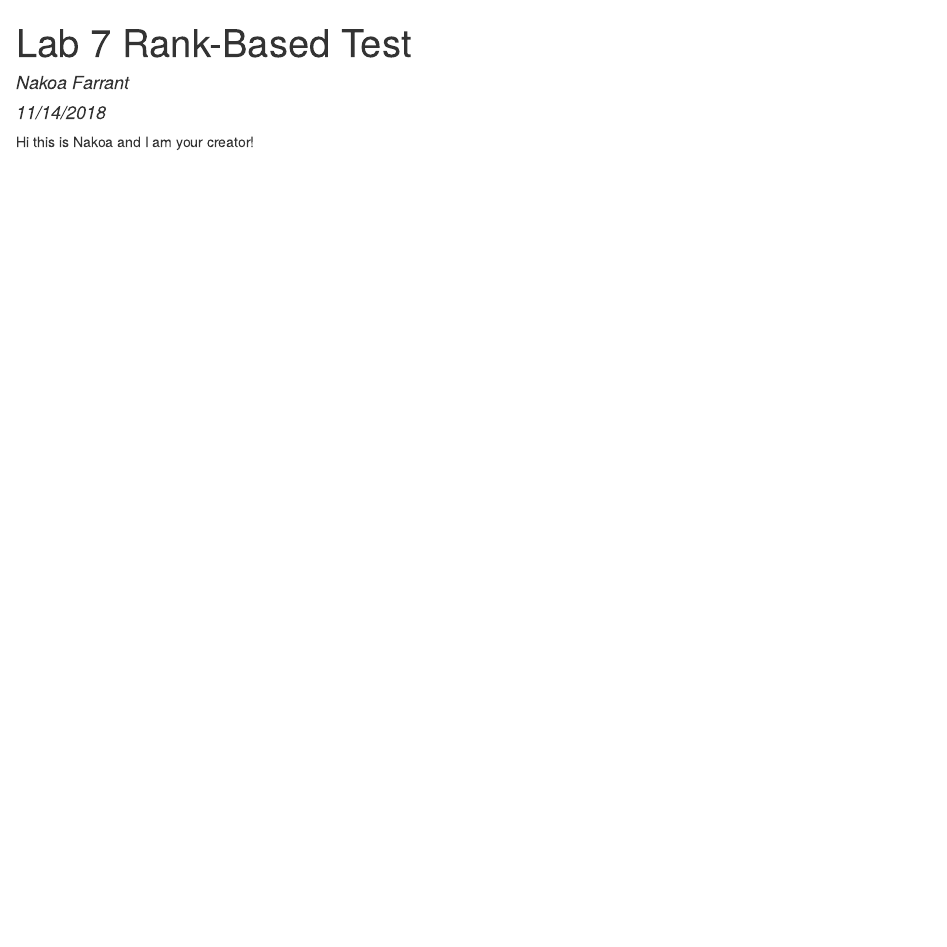
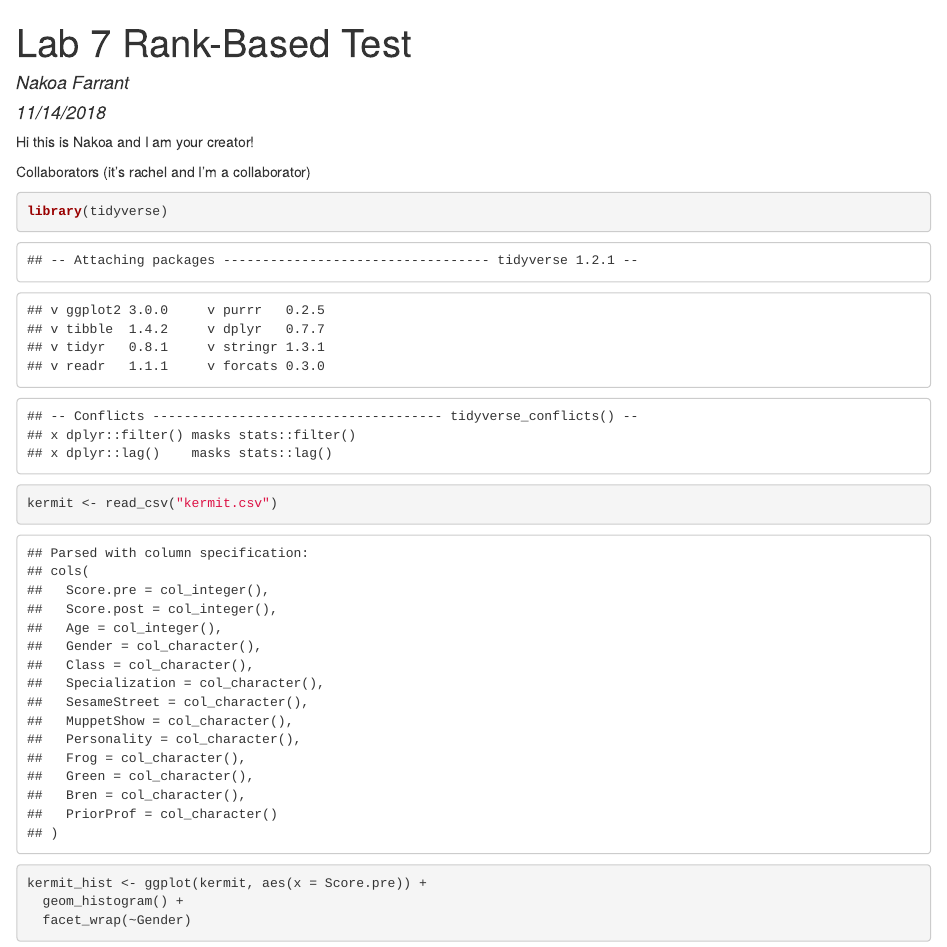
Before and after one commit to nakoafarrant/lab-7-rank-nakoa, an R Markdown document (lab_7_rank.Rmd): the page in a window 1100 px wide, from its top. The pictures show the output file lab_7_rank.html that the author committed with the source, opened offline.

Commit message:
kermit hist

````diff
--- a/lab_7_rank.Rmd
+++ b/lab_7_rank.Rmd
@@ -10,3 +10,16 @@ knitr::opts_chunk$set(echo = TRUE)
 ```
 
 Hi this is Nakoa and I am your creator!
+
+Collaborators (it's rachel and I'm a collaborator)
+
+```{r}
+
+library(tidyverse)
+kermit <- read_csv("kermit.csv")
+
+kermit_hist <- ggplot(kermit, aes(x = Score.pre)) +
+  geom_histogram() +
+  facet_wrap(~Gender)
+
+```
````
Also changed, not shown: lab_7_rank.html.
